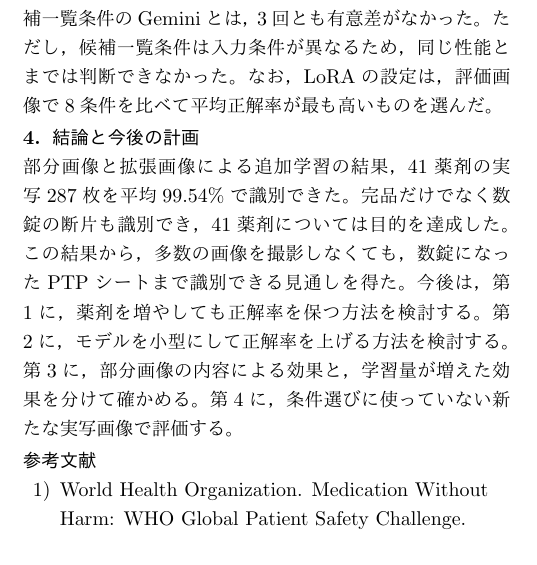
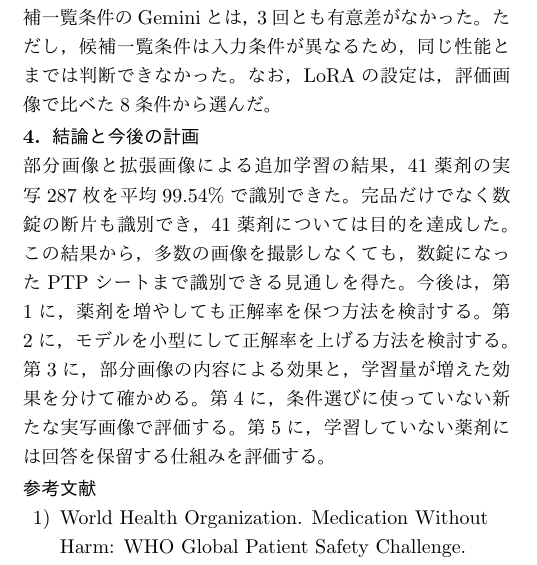
Before and after one commit to kindai-ecl/59e1_report, a LaTeX document (int_rep/261006.tex): part of one column of the page, cut so that both start at the same text. The pictures show the PDF file int_rep/2312110009.pdf that the author committed with the source.

Commit message:
中間報告更新

```diff
--- a/int_rep/261006.tex
+++ b/int_rep/261006.tex
@@ -130,7 +130,7 @@ error bars/error mark options={mark size=2.5pt,line width=.8pt}]
 提案手法は，短文条件のGeminiを3回とも有意に上回った。
 候補一覧条件のGeminiとは，3回とも有意差がなかった。
 ただし，候補一覧条件は入力条件が異なるため，同じ性能とまでは判断できなかった。
-なお，LoRAの設定は，評価画像で8条件を比べて平均正解率が最も高いものを選んだ。
+なお，LoRAの設定は，評価画像で比べた8条件から選んだ。
 
 \section{結論と今後の計画}
 部分画像と拡張画像による追加学習の結果，41薬剤の実写287枚を平均99.54\%で識別できた。
@@ -140,6 +140,7 @@ error bars/error mark options={mark size=2.5pt,line width=.8pt}]
 第2に，モデルを小型にして正解率を上げる方法を検討する。
 第3に，部分画像の内容による効果と，学習量が増えた効果を分けて確かめる。
 第4に，条件選びに使っていない新たな実写画像で評価する。
+第5に，学習していない薬剤には回答を保留する仕組みを評価する。
 
 {\raggedright
 \bibliographystyle{junsrt}
```
Also changed, not shown: int_rep/2312110009.pdf, int_rep/261006.tex (2 more changed lines).
